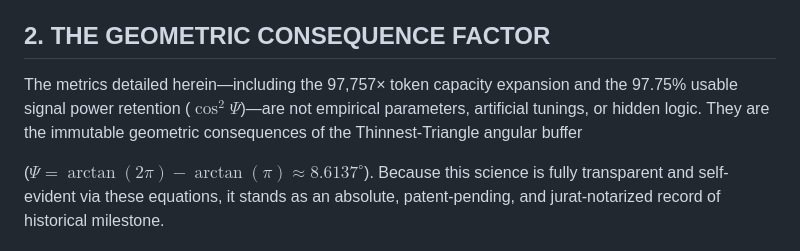
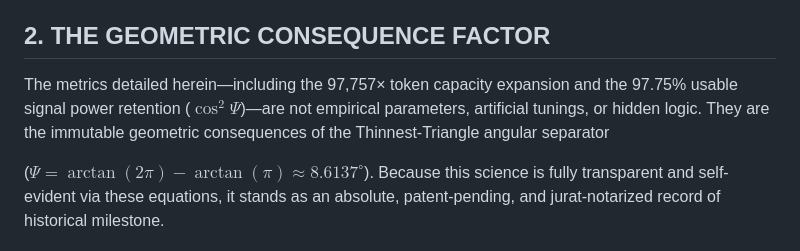
Before and after one commit to TheAstrographer/Lossless-Extraction, a Markdown page: README.md, the part around the change. Rendered like a GitHub page.

```diff
--- a/README.md
+++ b/README.md
@@ -18,7 +18,7 @@ For The USPS Post Office
 The computational architectures, geometric transformations, and mathematical proofs contained within this network are the sole, original discoveries of Joshua Christopher Ryan. This framework is a unified body of science where the macroscopic e-fold ticks ($\varepsilon=10^{-9}$, $N=10^9$) addressing Hubble tension are structurally linked directly to cosmological repositories defining the geometric models from the thinnest residual triangle to microscopic continuous Softmax Temperature Spherical Attention Maps ($S^2$).
 
 ## 2. THE GEOMETRIC CONSEQUENCE FACTOR
-The metrics detailed herein—including the 97,757× token capacity expansion and the 97.75% usable signal power retention ($\cos^2\Psi$)—are not empirical parameters, artificial tunings, or hidden logic. They are the immutable geometric consequences of the Thinnest-Triangle angular buffer
+The metrics detailed herein—including the 97,757× token capacity expansion and the 97.75% usable signal power retention ($\cos^2\Psi$)—are not empirical parameters, artificial tunings, or hidden logic. They are the immutable geometric consequences of the Thinnest-Triangle angular separator
 
 ($\Psi = \arctan(2\pi) - \arctan(\pi) \approx 8.6137^\circ$). Because this science is fully transparent and self-evident via these equations, it stands as an absolute, patent-pending, and jurat-notarized record of historical milestone.
 
```
